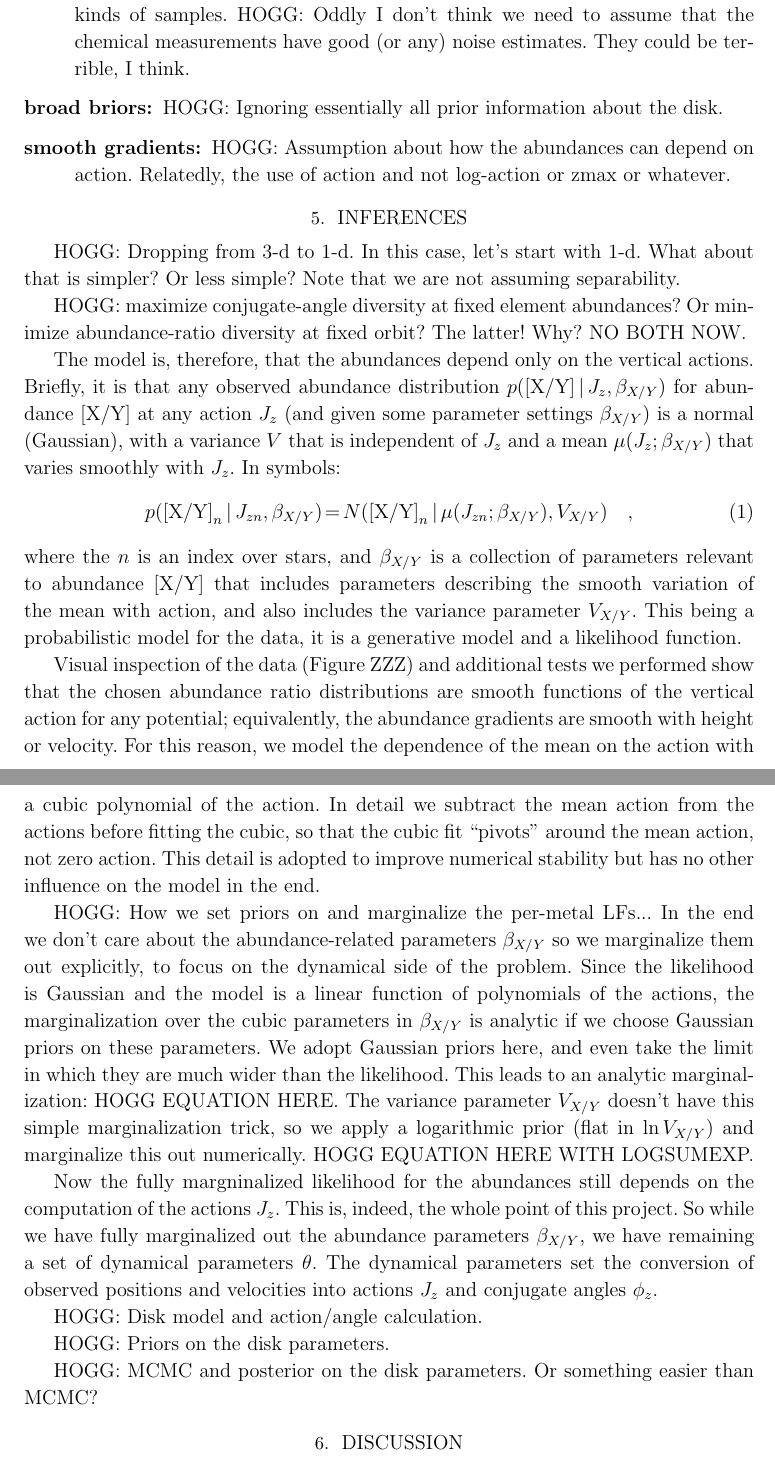
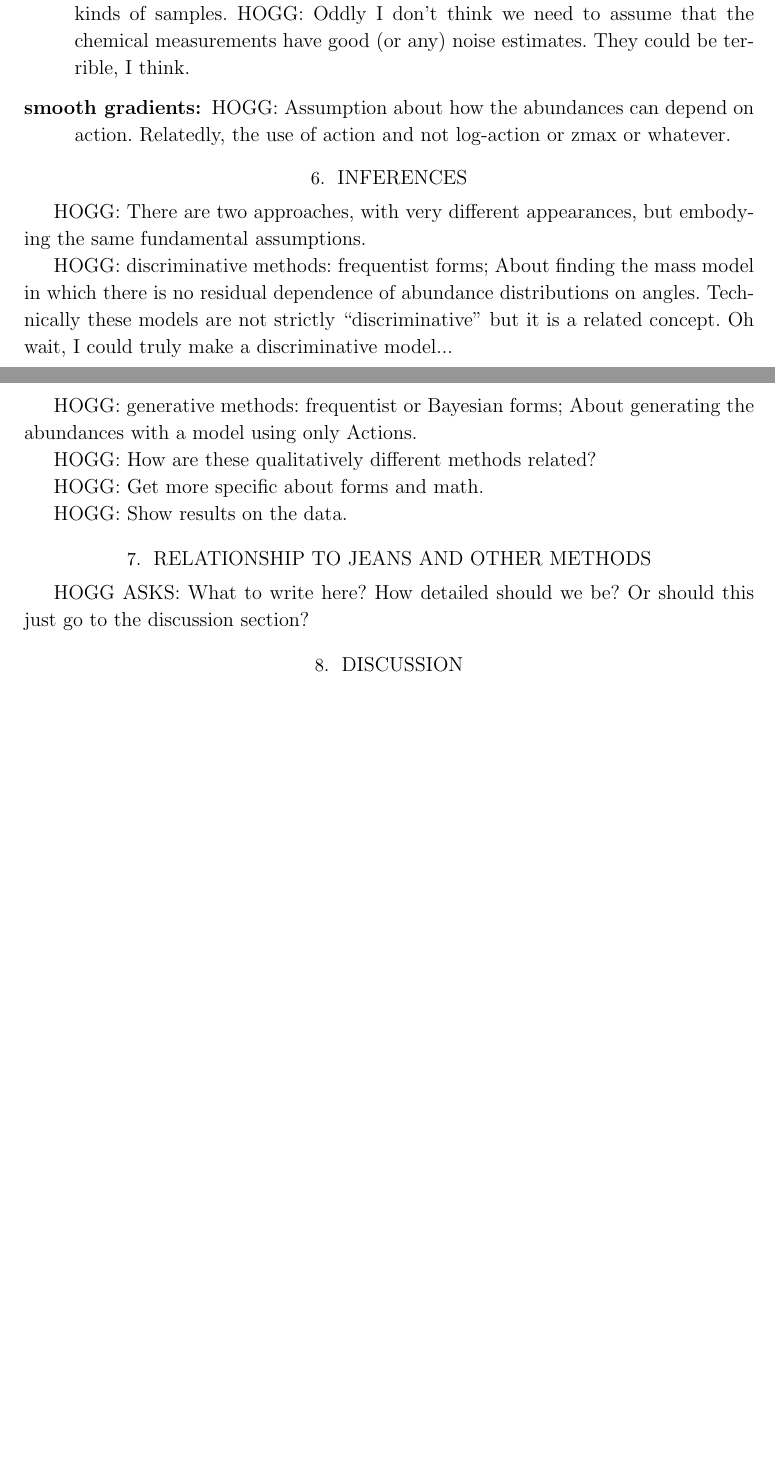
Before and after one commit to adrn/chemical-torus-imaging, a LaTeX paper (tex/stationary-tags.tex): two parts of pages 5 and 6 of 7, joined at a grey line, cut so that both start at the same text, the shorter picture padded with empty space. Compiled offline with LaTeX, dvips and Ghostscript.

Commit message:
notes to self

```diff
--- a/tex/stationary-tags.tex
+++ b/tex/stationary-tags.tex
@@ -289,74 +314,34 @@ space get the same abundance measurements. Questionable in certain kinds of samp
   HOGG: Oddly I don't think we need to assume that the chemical measurements have good
   (or any) noise estimates. They could be terrible, I think.
 
-\item[broad briors] HOGG: Ignoring essentially all prior information about the disk.
-
-\item[smooth gradients] HOGG: Assumption about how the abundances can depend on action.
-Relatedly, the use of action and not log-action or zmax or whatever.
+\item[smooth gradients] HOGG: Assumption about how the abundances can
+  depend on action. Relatedly, the use of action and not log-action
+  or zmax or whatever.
 \end{description}
 
 \section{Inferences}
 
-HOGG: Dropping from 3-d to 1-d. In this case, let's start with 1-d. What about that is simpler? Or less simple? Note that we are not assuming separability.
+HOGG: There are two approaches, with very different appearances, but
+embodying the same fundamental assumptions.
 
-HOGG: maximize conjugate-angle diversity at fixed element abundances?
-Or minimize abundance-ratio diversity at fixed orbit? The latter! Why? NO BOTH NOW.
+HOGG: discriminative methods: frequentist forms; About finding the mass model in which
+there is no residual dependence of abundance distributions on angles.
+Technically these models are not strictly ``discriminative'' but it is a related
+concept. Oh wait, I could truly make a discriminative model...
 
-The model is, therefore, that the abundances depend only on the vertical actions.
-Briefly, it is that any observed abundance distribution
-$p(\abundance{X}{Y}\given J_z,\beta_{X/Y})$ for abundance
-$\abundance{X}{Y}$ at any action $J_z$ (and given some parameter settings $\beta_{X/Y}$)
-is a normal (Gaussian), with a variance $V$ that
-is independent of $J_z$ and a mean $\mu(J_z;\beta_{X/Y})$ that varies smoothly with $J_z$.
-In symbols:
-\begin{eqnarray}
-p(\abundance{X}{Y}_n\given J_{zn},\beta_{X/Y}) &=& N(\abundance{X}{Y}_n\given \mu(J_{zn};\beta_{X/Y}), V_{X/Y})
-\quad ,
-\end{eqnarray}
-where the $n$ is an index over stars, and $\beta_{X/Y}$ is a collection of parameters
-relevant to abundance $\abundance{X}{Y}$
-that includes
-parameters describing the smooth variation of the mean with action, and also includes
-the variance parameter $V_{X/Y}$.
-This being a probabilistic model for the data, it is a generative model and a likelihood function.
+HOGG: generative methods: frequentist or Bayesian forms; About generating the abundances
+with a model using only Actions.
 
-Visual inspection of the data (\figurename~ZZZ) and additional tests we performed
-show that the chosen abundance ratio distributions
-are smooth functions of the vertical action for any potential;
-equivalently, the abundance gradients are smooth with height or velocity.
-For this reason, we model the dependence of the mean on the action with a cubic polynomial of
-the action.
-In detail we subtract the mean action from the actions before fitting the cubic, so that the
-cubic fit ``pivots'' around the mean action, not zero action.
-This detail is adopted to improve numerical stability but has no other influence on the model
-in the end.
+HOGG: How are these qualitatively different methods related?
 
-HOGG: How we set priors on and marginalize the per-metal LFs...
-In the end we don't care about the abundance-related parameters $\beta_{X/Y}$ so we marginalize
-them out explicitly, to focus on the dynamical side of the problem.
-Since the likelihood is Gaussian and the model is a linear function of polynomials of the actions,
-the marginalization over the cubic parameters in $\beta_{X/Y}$ is analytic if we choose
-Gaussian priors on these parameters.
-We adopt Gaussian priors here, and even take the limit in which they are much wider than
-the likelihood.
-This leads to an analytic marginalization:
-HOGG EQUATION HERE.
-The variance parameter $V_{X/Y}$ doesn't have this simple marginalization trick, so we apply a
-logarithmic prior (flat in $\ln V_{X/Y}$) and marginalize this out numerically.
-HOGG EQUATION HERE WITH LOGSUMEXP.
+HOGG: Get more specific about forms and math.
 
-Now the fully margninalized likelihood for the abundances still depends on the computation
-of the actions $J_z$. This is, indeed, the whole point of this project.
-So while we have fully marginalized out the abundance parameters $\beta_{X/Y}$, we have
-remaining a set of dynamical parameters $\theta$.
-The dynamical parameters set the conversion of observed positions and velocities into actions $J_z$
-and conjugate angles $\phi_z$.
+HOGG: Show results on the data.
 
-HOGG: Disk model and action/angle calculation.
+\section{Relationship to Jeans and other methods}
 
-HOGG: Priors on the disk parameters.
-
-HOGG: MCMC and posterior on the disk parameters. Or something easier than MCMC?
+HOGG ASKS: What to write here? How detailed should we be? Or should this just
+go to the discussion section?
 
 \section{Discussion}
 
```
Also changed, not shown: tex/Makefile, tex/stationary-tags.tex (55 more changed lines). Lines whose indentation alone changed are shown as unchanged.
